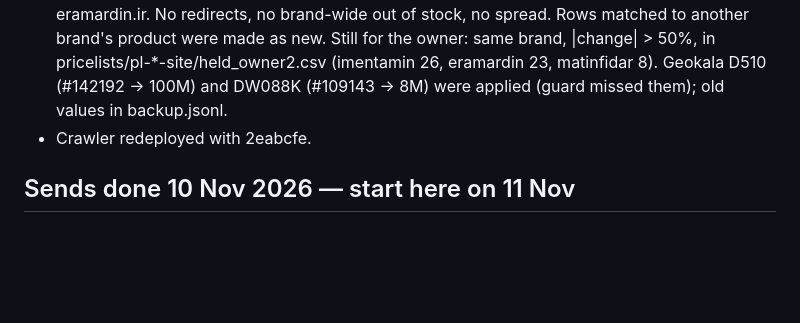
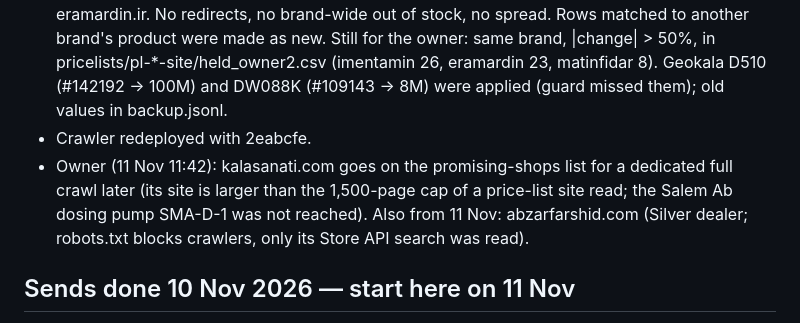
Before and after one commit to mohammadmahdidoosti/product-crawler, a Markdown page: docs/NEXT_STEPS.md, the part around the change. GitHub-like rendering; blank space fills up the shorter version.

Commit message:
Notes: kalasanati.com for a dedicated crawl (owner)
Co-Authored-By: Claude Opus 5.5 <noreply@anthropic.com>
Claude-Session: https://claude.ai/code/session_01JhgKFTdvpqfCMXAB2sifje

```diff
--- a/docs/NEXT_STEPS.md
+++ b/docs/NEXT_STEPS.md
@@ -12,6 +12,9 @@
   in pricelists/pl-*-site/held_owner2.csv (imentamin 26, eramardin 23, matinfidar 8).
   Geokala D510 (#142192 -> 100M) and DW088K (#109143 -> 8M) were applied (guard missed them); old values in backup.jsonl.
 - Crawler redeployed with 2eabcfe.
+- Owner (11 Nov 11:42): kalasanati.com goes on the promising-shops list for a dedicated full crawl later (its site is
+  larger than the 1,500-page cap of a price-list site read; the Salem Ab dosing pump SMA-D-1 was not reached).
+  Also from 11 Nov: abzarfarshid.com (Silver dealer; robots.txt blocks crawlers, only its Store API search was read).
 
 ## Sends done 10 Nov 2026 — start here on 11 Nov
 - All 50 batches sent (last: batch 4 at 16:08 UTC, created 171, updated 64, error 0). Batches 8 and 9 went through
```
